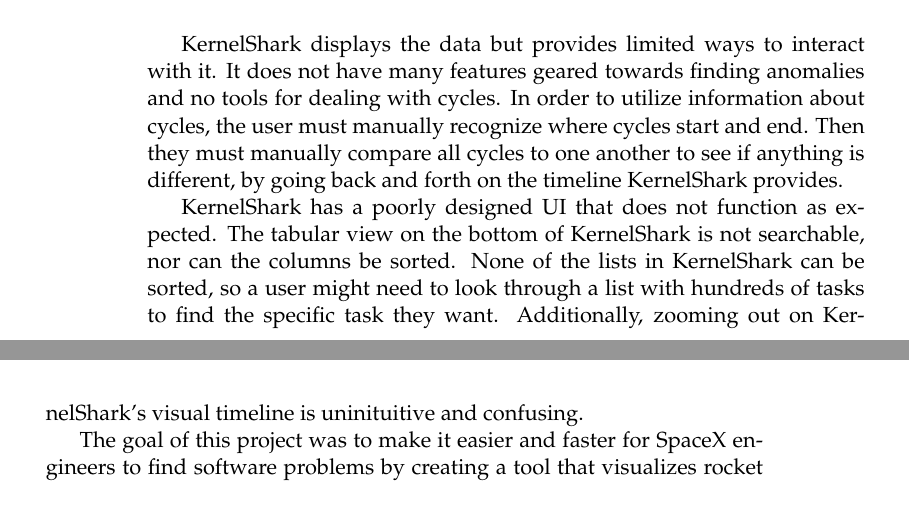
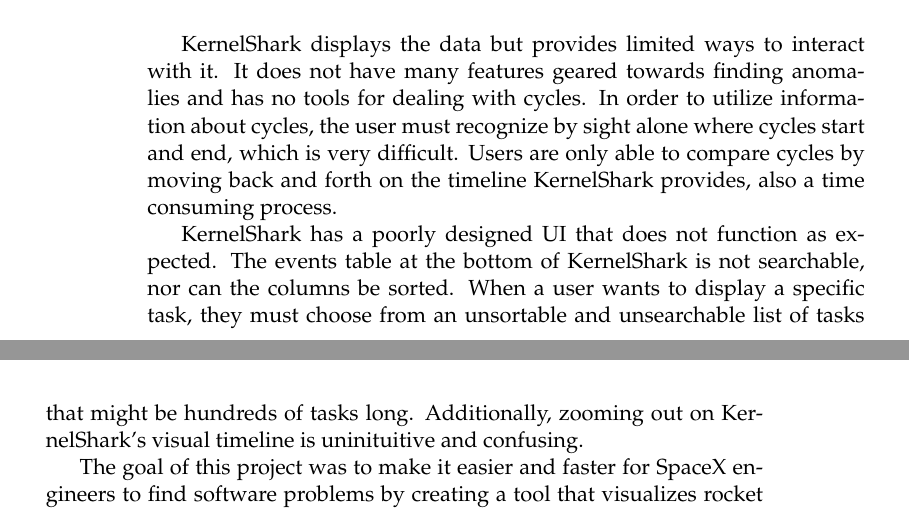
Before and after one commit to golden3point14/SpaceX14, a LaTeX thesis (latex/spacex-final-report.tex): two parts of pages 6 and 7 of 53, joined at a grey line, cut so that both start at the same text. Compiled offline with pdfLaTeX.

Commit message:
replace task statistics image, fix typos

```diff
--- a/latex/spacex-final-report.tex
+++ b/latex/spacex-final-report.tex
@@ -207,17 +207,18 @@
 \end{figure}
 
 KernelShark displays the data but provides limited ways to interact with it. It
-does not have many features geared towards finding anomalies and no tools for
+does not have many features geared towards finding anomalies and has no tools for
 dealing with cycles.  In order to utilize information about cycles, the user
-must manually recognize where cycles start and end. Then they must manually
-compare all cycles to one another to see if anything is different, by going back
-and forth on the timeline KernelShark provides.
+must recognize by sight alone where cycles start and end, which is very
+difficult. Users are only able to compare cycles by moving back and forth on
+the timeline KernelShark provides, also a time consuming process.
 
-KernelShark has a poorly designed UI that does not function as
-expected. The tabular view on the bottom of KernelShark is not searchable, nor
-can the columns be sorted. None of the lists in KernelShark can be sorted, so a user might need to look through a list
-with hundreds of tasks to find the specific task they want. Additionally, zooming out on
-KernelShark's visual timeline is uninituitive and confusing.
+KernelShark has a poorly designed UI that does not function as expected. The
+events table at the bottom of KernelShark is not searchable, nor can the columns
+be sorted. When a user wants to display a specific task, they must choose from
+an unsortable and unsearchable list of tasks that might be hundreds of tasks
+long. Additionally, zooming out on KernelShark's visual timeline is
+uninituitive and confusing.
 
 %Using only this visualization, it can be difficult to see where the cyclical
 %deadlines for the programs begin and end, making it hard to find when something
```
Also changed, not shown: latex/task-statistics-page.png, latex/spacex-final-report.tex (2 more changed lines).
